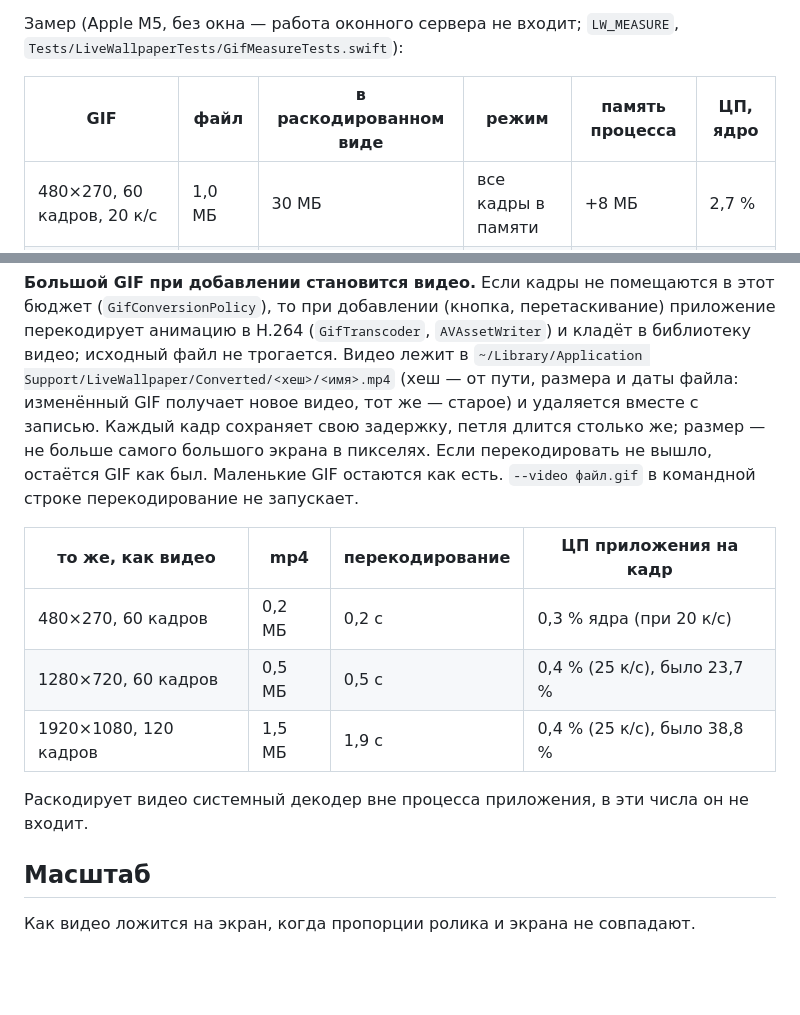
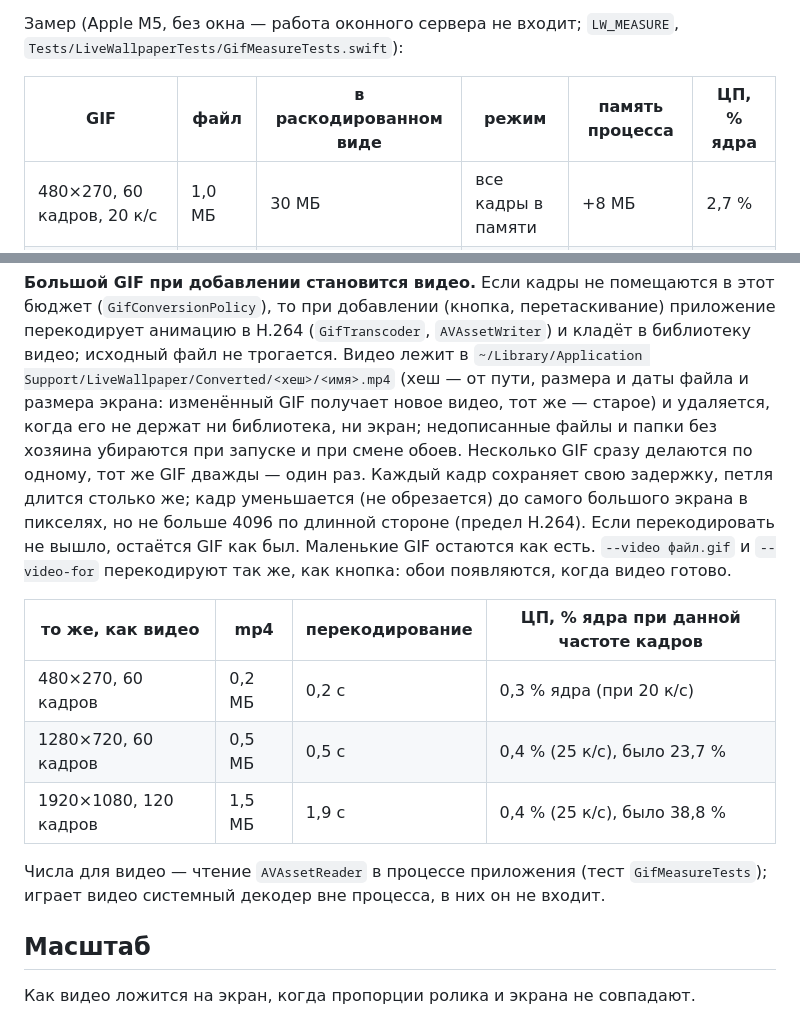
Before and after one commit to qokori/live-wallpaper-mac, a Markdown page: README-RU.md, 2 parts joined by grey strips. GitHub-like rendering; blank space fills up the shorter version.

Commit message:
README: --video и --video-for перекодируют, уборка видео, числа замера, предел 4096

```diff
--- a/README-RU.md
+++ b/README-RU.md
@@ -140,7 +140,7 @@ GIF и APNG — отдельный вид обоев наравне с виде
 
 Замер (Apple M5, без окна — работа оконного сервера не входит; `LW_MEASURE`, `Tests/LiveWallpaperTests/GifMeasureTests.swift`):
 
-| GIF | файл | в раскодированном виде | режим | память процесса | ЦП, ядро |
+| GIF | файл | в раскодированном виде | режим | память процесса | ЦП, % ядра |
 | --- | --- | --- | --- | --- | --- |
 | 480×270, 60 кадров, 20 к/с | 1,0 МБ | 30 МБ | все кадры в памяти | +8 МБ | 2,7 % |
 | 1280×720, 60 кадров, 25 к/с | 5,0 МБ | 211 МБ | по одному | +17 МБ | 23,7 % |
@@ -152,18 +152,20 @@ GIF и APNG — отдельный вид обоев наравне с виде
 **Большой GIF при добавлении становится видео.** Если кадры не помещаются в этот бюджет (`GifConversionPolicy`), то при
 добавлении (кнопка, перетаскивание) приложение перекодирует анимацию в H.264 (`GifTranscoder`, `AVAssetWriter`) и кладёт
 в библиотеку видео; исходный файл не трогается. Видео лежит в `~/Library/Application Support/LiveWallpaper/Converted/<хеш>/<имя>.mp4`
-(хеш — от пути, размера и даты файла: изменённый GIF получает новое видео, тот же — старое) и удаляется вместе с записью.
-Каждый кадр сохраняет свою задержку, петля длится столько же; размер — не больше самого большого экрана в пикселях.
-Если перекодировать не вышло, остаётся GIF как был. Маленькие GIF остаются как есть. `--video файл.gif` в командной строке
-перекодирование не запускает.
+(хеш — от пути, размера и даты файла и размера экрана: изменённый GIF получает новое видео, тот же — старое) и удаляется, когда его
+не держат ни библиотека, ни экран; недописанные файлы и папки без хозяина убираются при запуске и при смене обоев.
+Несколько GIF сразу делаются по одному, тот же GIF дважды — один раз.
+Каждый кадр сохраняет свою задержку, петля длится столько же; кадр уменьшается (не обрезается) до самого большого экрана в
+пикселях, но не больше 4096 по длинной стороне (предел H.264). Если перекодировать не вышло, остаётся GIF как был. Маленькие GIF
+остаются как есть. `--video файл.gif` и `--video-for` перекодируют так же, как кнопка: обои появляются, когда видео готово.
 
-| то же, как видео | mp4 | перекодирование | ЦП приложения на кадр |
+| то же, как видео | mp4 | перекодирование | ЦП, % ядра при данной частоте кадров |
 | --- | --- | --- | --- |
 | 480×270, 60 кадров | 0,2 МБ | 0,2 с | 0,3 % ядра (при 20 к/с) |
 | 1280×720, 60 кадров | 0,5 МБ | 0,5 с | 0,4 % (25 к/с), было 23,7 % |
 | 1920×1080, 120 кадров | 1,5 МБ | 1,9 с | 0,4 % (25 к/с), было 38,8 % |
 
-Раскодирует видео системный декодер вне процесса приложения, в эти числа он не входит.
+Числа для видео — чтение `AVAssetReader` в процессе приложения (тест `GifMeasureTests`); играет видео системный декодер вне процесса, в них он не входит.
 
 ## Масштаб
 
```
Also changed, not shown: README.md (+4 -3 lines).
